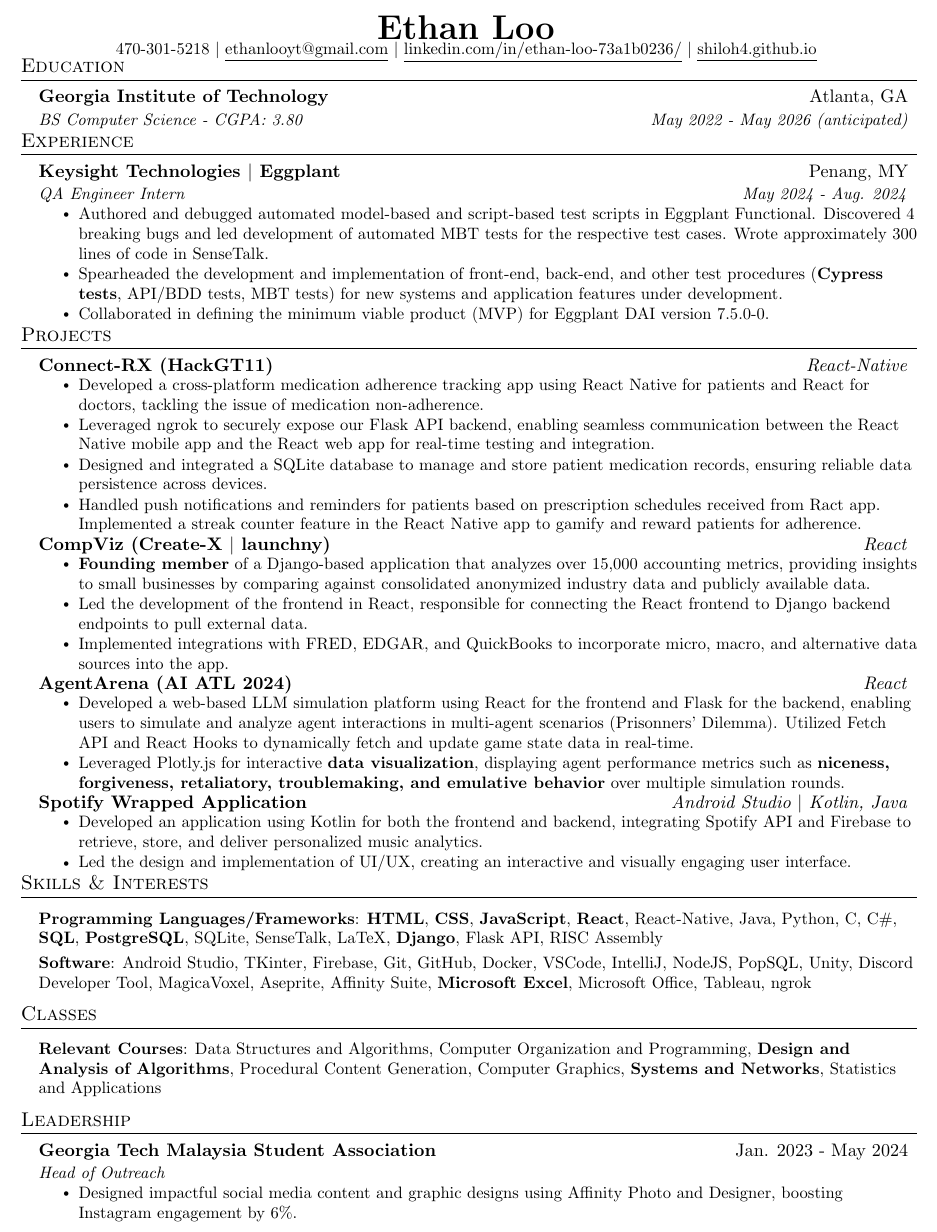
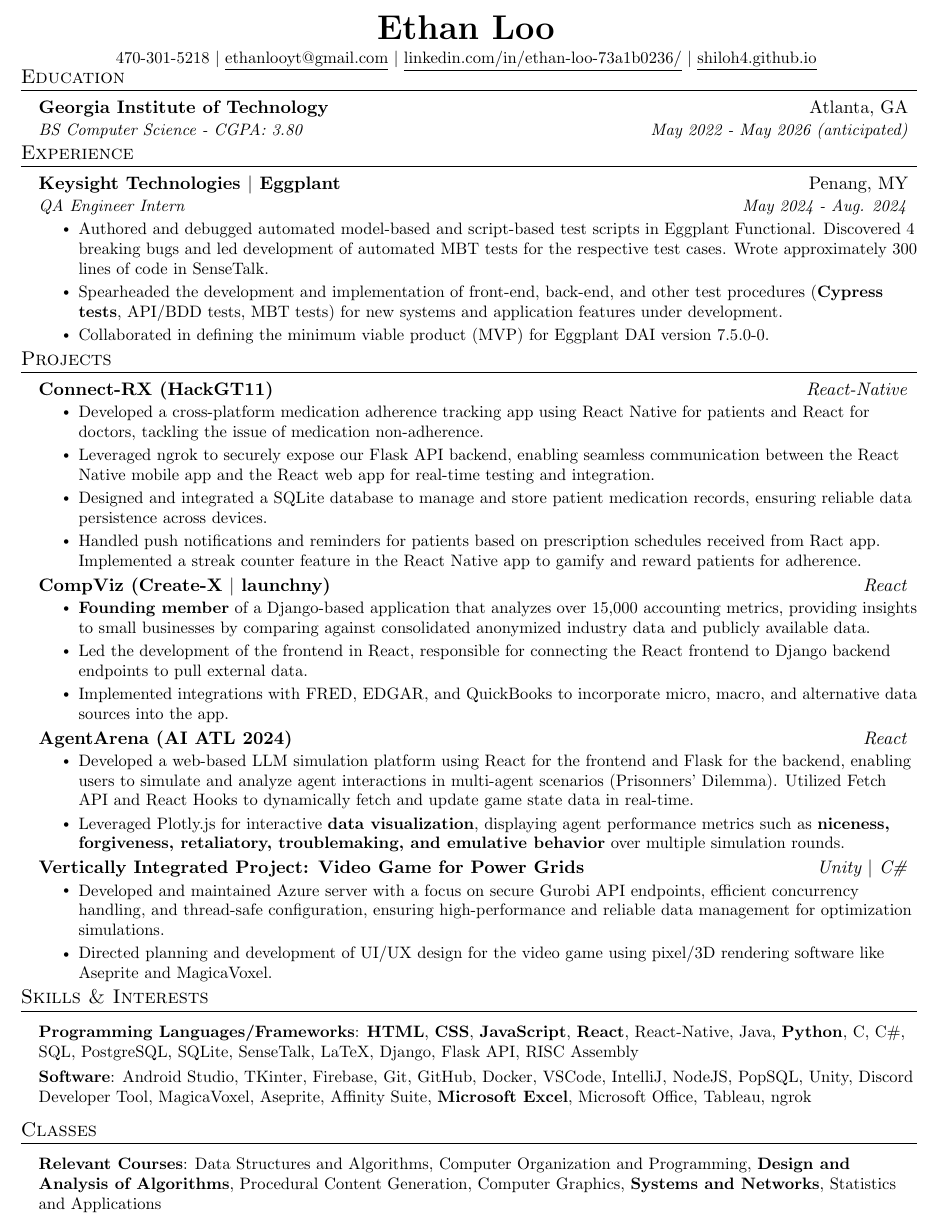
Before and after one commit to shiloh4/resume, a LaTeX CV (resume.tex): part of the page, cut so that both start at the same text. Compiled offline with pdfLaTeX.

Commit message:
resume update

```diff
--- a/resume.tex
+++ b/resume.tex
@@ -178,23 +178,23 @@
       \resumeItem{Leveraged Plotly.js for interactive \textbf{data visualization}, displaying agent performance metrics such as \textbf{niceness, forgiveness, retaliatory, troublemaking, and emulative behavior} over multiple simulation rounds.}
     \resumeItemListEnd
 
+    % \resumeSubheading
+    %   {Spotify Wrapped Application}{\textit{Android Studio $|$ Kotlin, Java}}
+    %   {}{}
+    %   \resumeItemListStart
+    %   \vspace{-5mm}
+    %     \resumeItem{Developed an application using Kotlin for both the frontend and backend, integrating Spotify API and Firebase to retrieve, store, and deliver personalized music analytics.}
+    %     \resumeItem{Led the design and implementation of UI/UX, creating an interactive and visually engaging user interface.}
+    %   \resumeItemListEnd
+
     \resumeSubheading
-      {Spotify Wrapped Application}{\textit{Android Studio $|$ Kotlin, Java}}
+      {Vertically Integrated Project: Video Game for Power Grids}{\textit{Unity $|$ C\#}}
       {}{}
       \resumeItemListStart
       \vspace{-5mm}
-        \resumeItem{Developed an application using Kotlin for both the frontend and backend, integrating Spotify API and Firebase to retrieve, store, and deliver personalized music analytics.}
-        \resumeItem{Led the design and implementation of UI/UX, creating an interactive and visually engaging user interface.}
-      \resumeItemListEnd
-
-    % \resumeSubheading
-    %   {Vertically Integrated Project: Video Game for Power Grids}{\textit{Unity $|$ C\#}}
-    %   {}{}
-    %   \resumeItemListStart
-    %   \vspace{-5mm}
-    %     \resumeItem{Directed planning and development of UI/UX design for the video game, enhancing the game's accessibility and intuitiveness.}
-    %     \resumeItem{Collaborated across teams to define game mechanics, physics, and complexity and modelled 3D game assets using MagicaVoxel and Unity.}
-    % \resumeItemListEnd
+        \resumeItem{Developed and maintained Azure server with a focus on secure Gurobi API endpoints, efficient concurrency handling, and thread-safe configuration, ensuring high-performance and reliable data management for optimization simulations.}
+        \resumeItem{Directed planning and development of UI/UX design for the video game using pixel/3D rendering software like Aseprite and MagicaVoxel.}
+    \resumeItemListEnd
 
     % \resumeSubheading
     %   {Quantum (2D Pixel Platformer)}{\textit{Unity $|$ C\#}}
@@ -219,7 +219,7 @@
 \begin{itemize}[leftmargin=0.15in, label={}]
   \small{\item{
   \vspace{1mm}
-    \textbf{Programming Languages/Frameworks}{: \textbf{HTML}, \textbf{CSS}, \textbf{JavaScript}, \textbf{React}, React-Native, Java, Python, C, C\#, \textbf{SQL}, \textbf{PostgreSQL}, SQLite, SenseTalk, LaTeX, \textbf{Django}, Flask API, RISC Assembly} \\
+    \textbf{Programming Languages/Frameworks}{: \textbf{HTML}, \textbf{CSS}, \textbf{JavaScript}, \textbf{React}, React-Native, Java, \textbf{Python}, C, C\#, SQL, PostgreSQL, SQLite, SenseTalk, LaTeX, Django, Flask API, RISC Assembly} \\
    \vspace{1mm}
    \textbf{Software}{: Android Studio, TKinter, Firebase, Git, GitHub, Docker, VSCode, IntelliJ, NodeJS, PopSQL, Unity, Discord Developer Tool, MagicaVoxel, Aseprite, Affinity Suite, \textbf{Microsoft Excel}, Microsoft Office, Tableau, ngrok} \\
   %  \vspace{1mm}
@@ -242,17 +242,17 @@
 
 
 %-----------Leadership-----------
-\section{Leadership}
-    \resumeSubHeadingListStart
-      \resumeSubheading
-      {Georgia Tech Malaysia Student Association}{Jan. 2023 - May 2024}
-      {Head of Outreach}{}
-      \resumeItemListStart
-      % \vspace{-4mm}
-        \resumeItem{Designed impactful social media content and graphic designs using Affinity Photo and Designer, boosting Instagram engagement by 6\%.}
-      \resumeItemListEnd
-    \resumeSubHeadingListEnd
-    \vspace{8pt}
+% \section{Leadership}
+%     \resumeSubHeadingListStart
+%       \resumeSubheading
+%       {Georgia Tech Malaysia Student Association}{Jan. 2023 - May 2024}
+%       {Head of Outreach}{}
+%       \resumeItemListStart
+%       % \vspace{-4mm}
+%         \resumeItem{Designed impactful social media content and graphic designs using Affinity Photo and Designer, boosting Instagram engagement by 6\%.}
+%       \resumeItemListEnd
+%     \resumeSubHeadingListEnd
+%     \vspace{8pt}
     % \resumeSubHeadingListStart
       % \resumeSubheading
       % {Reformed University Fellowship}{Jan. 2024 - Present}
```
Also changed, not shown: resume.pdf, 3 other files.
